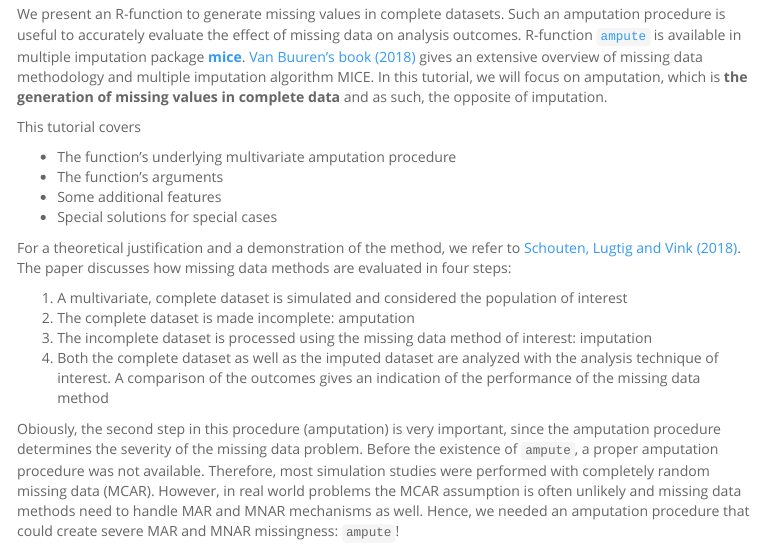
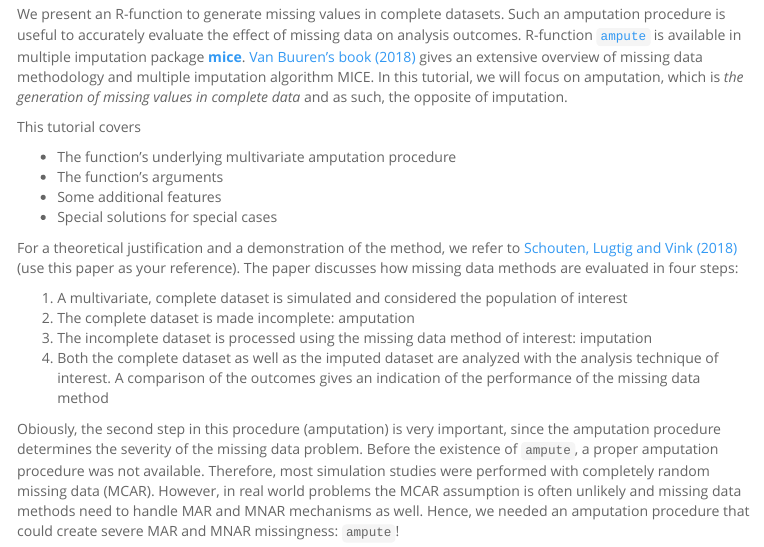
Before and after one commit to RianneSchouten/mice_ampute, an R Markdown document (vignette/ampute.Rmd): the page in a window 1100 px wide, from 170 px down. The pictures show the output file vignette/ampute.html that the author committed with the source, opened offline; menus at the side of the page are left out; long lines of code are wrapped.

Commit message:
add reference

```diff
--- a/vignette/ampute.Rmd
+++ b/vignette/ampute.Rmd
@@ -29,7 +29,7 @@ This tutorial covers
   * Some additional features
   * Special solutions for special cases
 
-For a theoretical justification and a demonstration of the method, we refer to [Schouten, Lugtig and Vink [-@Schouten2018a]](https://doi.org/10.1080/00949655.2018.1491577). The paper discusses how missing data methods are evaluated in four steps:
+For a theoretical justification and a demonstration of the method, we refer to [Schouten, Lugtig and Vink [-@Schouten2018a]](https://doi.org/10.1080/00949655.2018.1491577) (use this paper as your reference). The paper discusses how missing data methods are evaluated in four steps:
 
   1. A multivariate, complete dataset is simulated and considered the population of interest
   2. The complete dataset is made incomplete: amputation
```
Also changed, not shown: vignette/ampute.html.
